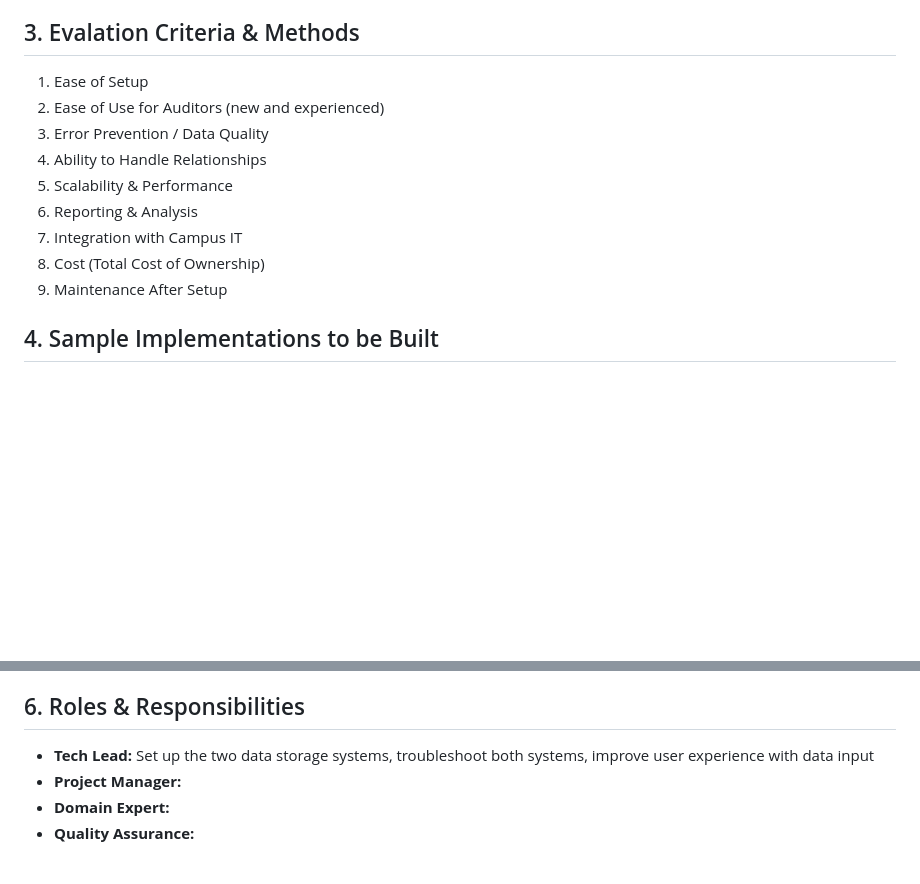
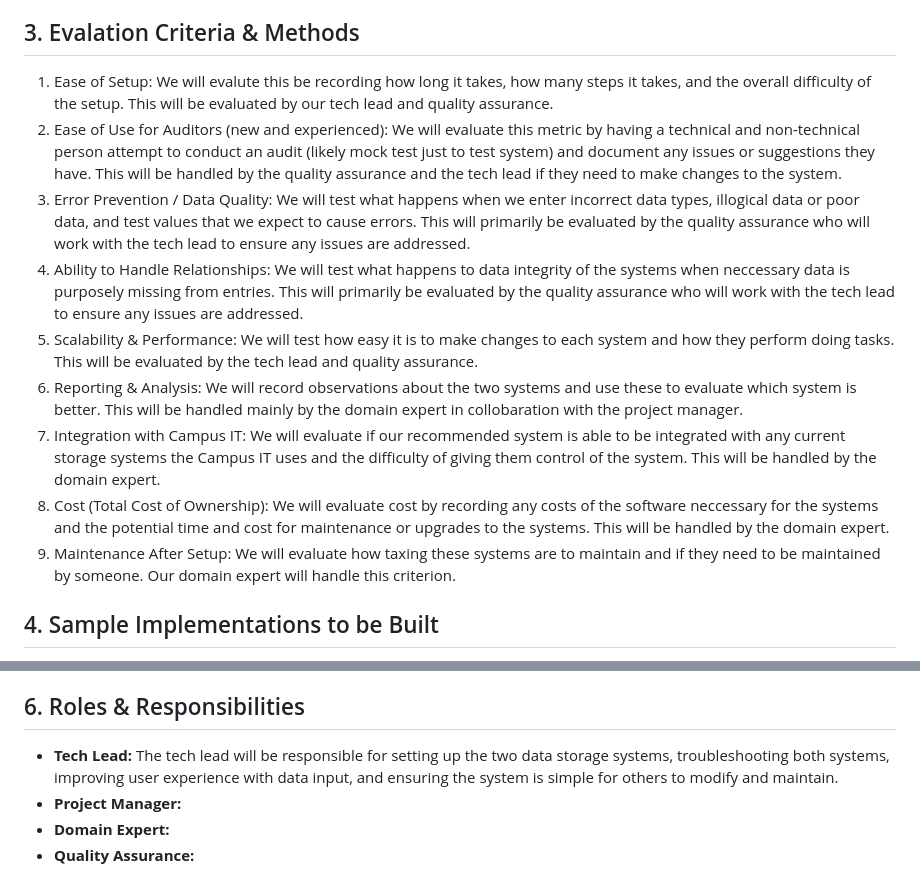
Before and after one commit to deancallahan25/Redwood-Analytics-Portfolio, a Markdown page: project-plan.md, 2 parts joined by grey strips. Rendered like a GitHub page; blank space fills up the shorter version.

Commit message:
made further changes to the plan

```diff
--- a/project-plan.md
+++ b/project-plan.md
@@ -19,15 +19,15 @@
  - **System B:** An Oracle SQL relational database storage system
 
 ## 3. Evalation Criteria & Methods
-1. Ease of Setup
-2. Ease of Use for Auditors (new and experienced)
-3. Error Prevention / Data Quality
-4. Ability to Handle Relationships
-5. Scalability & Performance
-6. Reporting & Analysis
-7. Integration with Campus IT
-8. Cost (Total Cost of Ownership)
-9. Maintenance After Setup
+1. Ease of Setup: We will evalute this be recording how long it takes, how many steps it takes, and the overall difficulty of the setup. This will be evaluated by our tech lead and quality assurance.
+2. Ease of Use for Auditors (new and experienced): We will evaluate this metric by having a technical and non-technical person attempt to conduct an audit (likely mock test just to test system) and document any issues or suggestions they have. This will be handled by the quality assurance and the tech lead if they need to make changes to the system.
+3. Error Prevention / Data Quality: We will test what happens when we enter incorrect data types, illogical data or poor data, and test values that we expect to cause errors. This will primarily be evaluated by the quality assurance who will work with the tech lead to ensure any issues are addressed.
+4. Ability to Handle Relationships: We will test what happens to data integrity of the systems when neccessary data is purposely missing from entries. This will primarily be evaluated by the quality assurance who will work with the tech lead to ensure any issues are addressed.
+5. Scalability & Performance: We will test how easy it is to make changes to each system and how they perform doing tasks. This will be evaluated by the tech lead and quality assurance.
+6. Reporting & Analysis: We will record observations about the two systems and use these to evaluate which system is better. This will be handled mainly by the domain expert in collobaration with the project manager.
+7. Integration with Campus IT: We will evaluate if our recommended system is able to be integrated with any current storage systems the Campus IT uses and the difficulty of giving them control of the system. This will be handled by the domain expert.
+8. Cost (Total Cost of Ownership): We will evaluate cost by recording any costs of the software neccessary for the systems and the potential time and cost for maintenance or upgrades to the systems. This will be handled by the domain expert.
+9. Maintenance After Setup: We will evaluate how taxing these systems are to maintain and if they need to be maintained by someone. Our domain expert will handle this criterion.
 
 ## 4. Sample Implementations to be Built
 - **Spreadsheet Prototype:** Data will be entered into a Google Form and will then be exported to a Excel spreadsheet.
@@ -38,7 +38,7 @@
 - How will you deliberately try bad data to test error prevention? We will test data that we know may cause errors like wrong input types, illogical values, and more to test for possible errors with our system.
 
 ## 6. Roles & Responsibilities
-- **Tech Lead:** Set up the two data storage systems, troubleshoot both systems, improve user experience with data input
+- **Tech Lead:** The tech lead will be responsible for setting up the two data storage systems, troubleshooting both systems, improving user experience with data input,  and ensuring the system is simple for others to modify and maintain.
 - **Project Manager:**
 - **Domain Expert:**
 - **Quality Assurance:**
```
